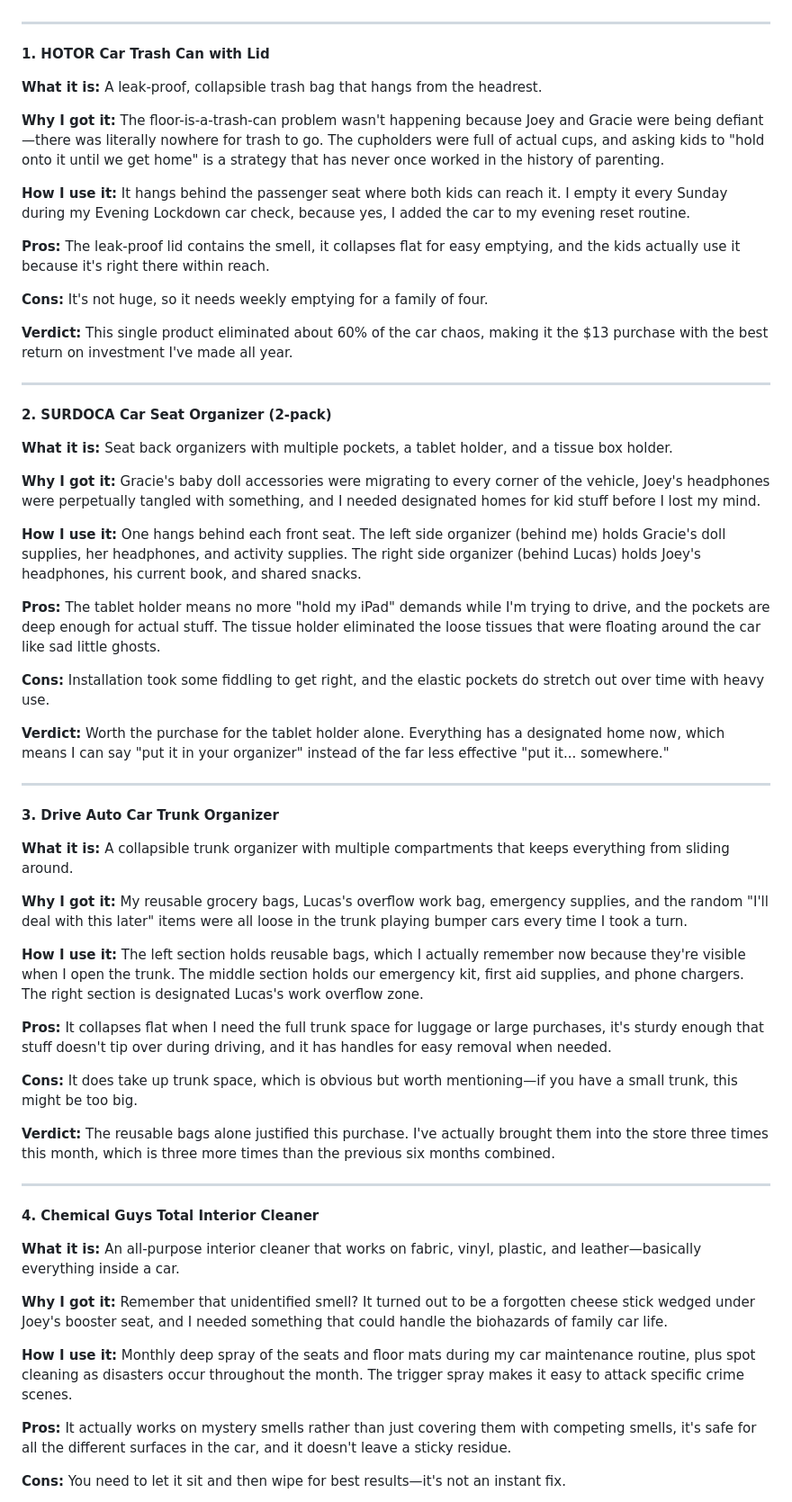
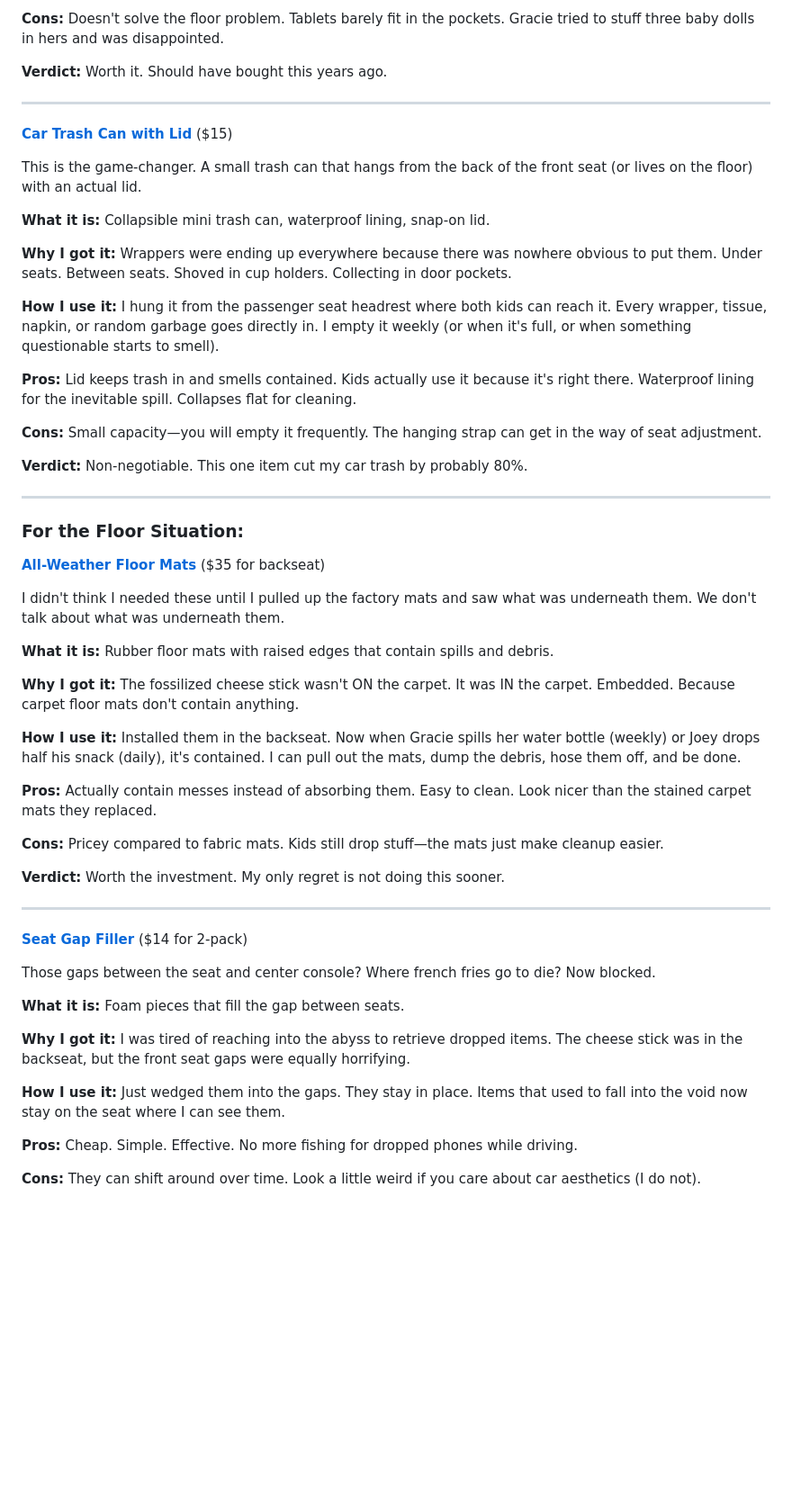
Before and after one commit to mrmicaiah/systems-under-siege, a Markdown page: src/posts/i-found-a-fossilized-cheese-stick-under-joey-s-seat.md, the part around one of its changes. Shown at 90% size. Drawn GitHub-style; blank space fills up the shorter version.

Commit message:
Publish: src/posts/i-found-a-fossilized-cheese-stick-under-joey-s-seat.md

```diff
--- a/src/posts/i-found-a-fossilized-cheese-stick-under-joey-s-seat.md
+++ b/src/posts/i-found-a-fossilized-cheese-stick-under-joey-s-seat.md
@@ -44,63 +72,58 @@ After the Great Car Disaster of the trip to Lucas's parents, I spent an embarras
+**Cons:** Doesn't solve the floor problem. Tablets barely fit in the pockets. Gracie tried to stuff three baby dolls in hers and was disappointed.
+
+**Verdict:** Worth it. Should have bought this years ago.
 
 ---
 
-**1. HOTOR Car Trash Can with Lid**
+**[Car Trash Can with Lid](https://www.amazon.com/dp/B07QNWK8QX?tag=untitledpub03-20)** ($15)
 
-**What it is:** A leak-proof, collapsible trash bag that hangs from the headrest.
+This is the game-changer. A small trash can that hangs from the back of the front seat (or lives on the floor) with an actual lid.
 
-**Why I got it:** The floor-is-a-trash-can problem wasn't happening because Joey and Gracie were being defiant—there was literally nowhere for trash to go. The cupholders were full of actual cups, and asking kids to "hold onto it until we get home" is a strategy that has never once worked in the history of parenting.
+**What it is:** Collapsible mini trash can, waterproof lining, snap-on lid.
 
-**How I use it:** It hangs behind the passenger seat where both kids can reach it. I empty it every Sunday during my Evening Lockdown car check, because yes, I added the car to my evening reset routine.
+**Why I got it:** Wrappers were ending up everywhere because there was nowhere obvious to put them. Under seats. Between seats. Shoved in cup holders. Collecting in door pockets.
 
-**Pros:** The leak-proof lid contains the smell, it collapses flat for easy emptying, and the kids actually use it because it's right there within reach.
+**How I use it:** I hung it from the passenger seat headrest where both kids can reach it. Every wrapper, tissue, napkin, or random garbage goes directly in. I empty it weekly (or when it's full, or when something questionable starts to smell).
 
-**Cons:** It's not huge, so it needs weekly emptying for a family of four.
+**Pros:** Lid keeps trash in and smells contained. Kids actually use it because it's right there. Waterproof lining for the inevitable spill. Collapses flat for cleaning.
 
-**Verdict:** This single product eliminated about 60% of the car chaos, making it the $13 purchase with the best return on investment I've made all year.
+**Cons:** Small capacity—you will empty it frequently. The hanging strap can get in the way of seat adjustment.
+
+**Verdict:** Non-negotiable. This one item cut my car trash by probably 80%.
 
 ---
 
-**2. SURDOCA Car Seat Organizer (2-pack)**
+### For the Floor Situation:
 
-**What it is:** Seat back organizers with multiple pockets, a tablet holder, and a tissue box holder.
+**[All-Weather Floor Mats](https://www.amazon.com/dp/B07X3M4TFX?tag=untitledpub03-20)** ($35 for backseat)
 
-**Why I got it:** Gracie's baby doll accessories were migrating to every corner of the vehicle, Joey's headphones were perpetually tangled with something, and I needed designated homes for kid stuff before I lost my mind.
+I didn't think I needed these until I pulled up the factory mats and saw what was underneath them. We don't talk about what was underneath them.
 
-**How I use it:** One hangs behind each front seat. The left side organizer (behind me) holds Gracie's doll supplies, her headphones, and activity supplies. The right side organizer (behind Lucas) holds Joey's headphones, his current book, and shared snacks.
+**What it is:** Rubber floor mats with raised edges that contain spills and debris.
 
-**Pros:** The tablet holder means no more "hold my iPad" demands while I'm trying to drive, and the pockets are deep enough for actual stuff. The tissue holder eliminated the loose tissues that were floating around the car like sad little ghosts.
+**Why I got it:** The fossilized cheese stick wasn't ON the carpet. It was IN the carpet. Embedded. Because carpet floor mats don't contain anything.
 
-**Cons:** Installation took some fiddling to get right, and the elastic pockets do stretch out over time with heavy use.
+**How I use it:** Installed them in the backseat. Now when Gracie spills her water bottle (weekly) or Joey drops half his snack (daily), it's contained. I can pull out the mats, dump the debris, hose them off, and be done.
 
-**Verdict:** Worth the purchase for the tablet holder alone. Everything has a designated home now, which means I can say "put it in your organizer" instead of the far less effective "put it... somewhere."
+**Pros:** Actually contain messes instead of absorbing them. Easy to clean. Look nicer than the stained carpet mats they replaced.
+
+**Cons:** Pricey compared to fabric mats. Kids still drop stuff—the mats just make cleanup easier.
+
+**Verdict:** Worth the investment. My only regret is not doing this sooner.
 
 ---
 
-**3. Drive Auto Car Trunk Organizer**
+**[Seat Gap Filler](https://www.amazon.com/dp/B07MFT6MV1?tag=untitledpub03-20)** ($14 for 2-pack)
 
-**What it is:** A collapsible trunk organizer with multiple compartments that keeps everything from sliding around.
+Those gaps between the seat and center console? Where french fries go to die? Now blocked.
 
-**Why I got it:** My reusable grocery bags, Lucas's overflow work bag, emergency supplies, and the random "I'll deal with this later" items were all loose in the trunk playing bumper cars every time I took a turn.
+**What it is:** Foam pieces that fill the gap between seats.
 
-**How I use it:** The left section holds reusable bags, which I actually remember now because they're visible when I open the trunk. The middle section holds our emergency kit, first aid supplies, and phone chargers. The right section is designated Lucas's work overflow zone.
+**Why I got it:** I was tired of reaching into the abyss to retrieve dropped items. The cheese stick was in the backseat, but the front seat gaps were equally horrifying.
 
-**Pros:** It collapses flat when I need the full trunk space for luggage or large purchases, it's sturdy enough that stuff doesn't tip over during driving, and it has handles for easy removal when needed.
+**How I use it:** Just wedged them into the gaps. They stay in place. Items that used to fall into the void now stay on the seat where I can see them.
 
-**Cons:** It does take up trunk space, which is obvious but worth mentioning—if you have a small trunk, this might be too big.
+**Pros:** Cheap. Simple. Effective. No more fishing for dropped phones while driving.
 
-**Verdict:** The reusable bags alone justified this purchase. I've actually brought them into the store three times this month, which is three more times than the previous six months combined.
+**Cons:** They can shift around over time. Look a little weird if you care about car aesthetics (I do not).
 
----
-
-**4. Chemical Guys Total Interior Cleaner**
-
-**What it is:** An all-purpose interior cleaner that works on fabric, vinyl, plastic, and leather—basically everything inside a car.
-
-**Why I got it:** Remember that unidentified smell? It turned out to be a forgotten cheese stick wedged under Joey's booster seat, and I needed something that could handle the biohazards of family car life.
-
-**How I use it:** Monthly deep spray of the seats and floor mats during my car maintenance routine, plus spot cleaning as disasters occur throughout the month. The trigger spray makes it easy to attack specific crime scenes.
-
-**Pros:** It actually works on mystery smells rather than just covering them with competing smells, it's safe for all the different surfaces in the car, and it doesn't leave a sticky residue.
-
-**Cons:** You need to let it sit and then wipe for best results—it's not an instant fix.
-
```
Also changed, not shown: other parts of src/posts/i-found-a-fossilized-cheese-stick-under-joey-s-seat.md (+58 -81 lines).
